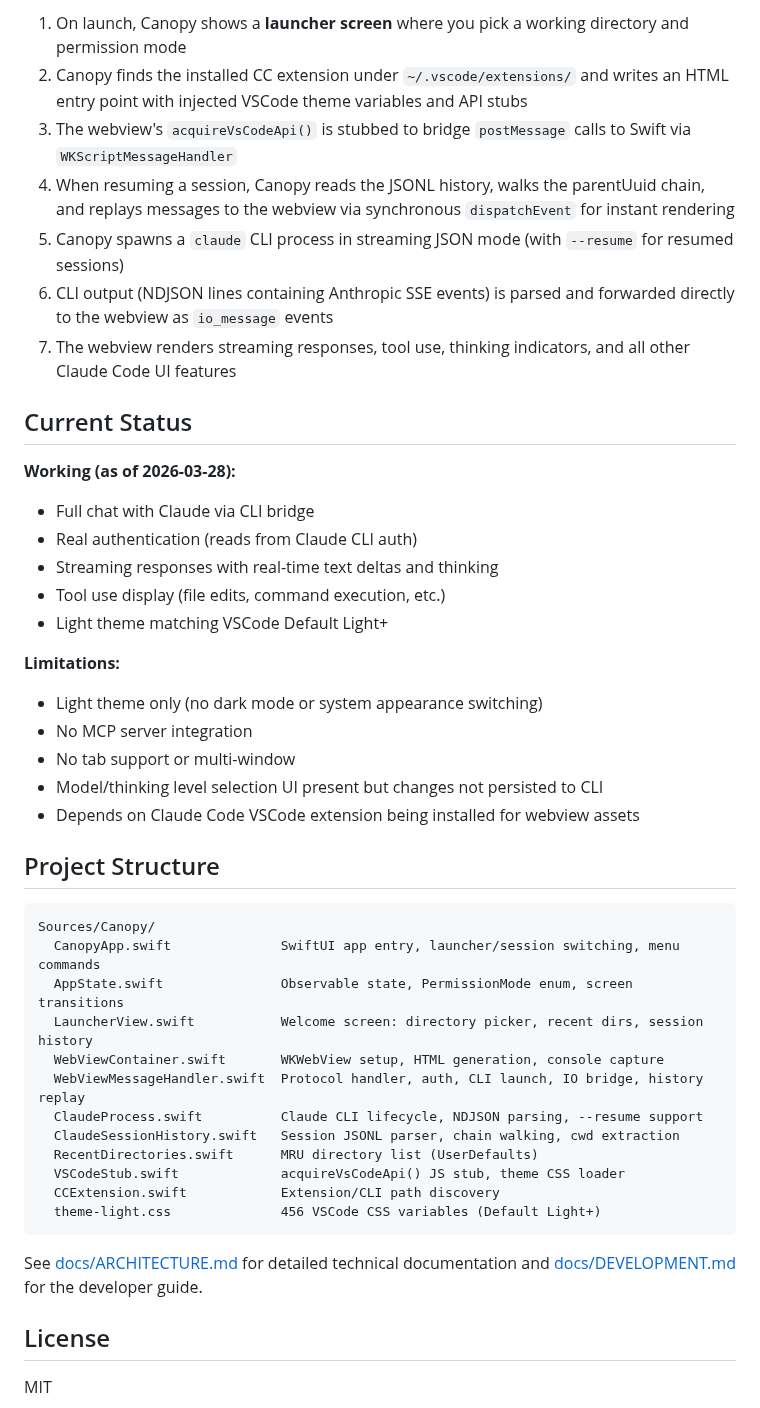
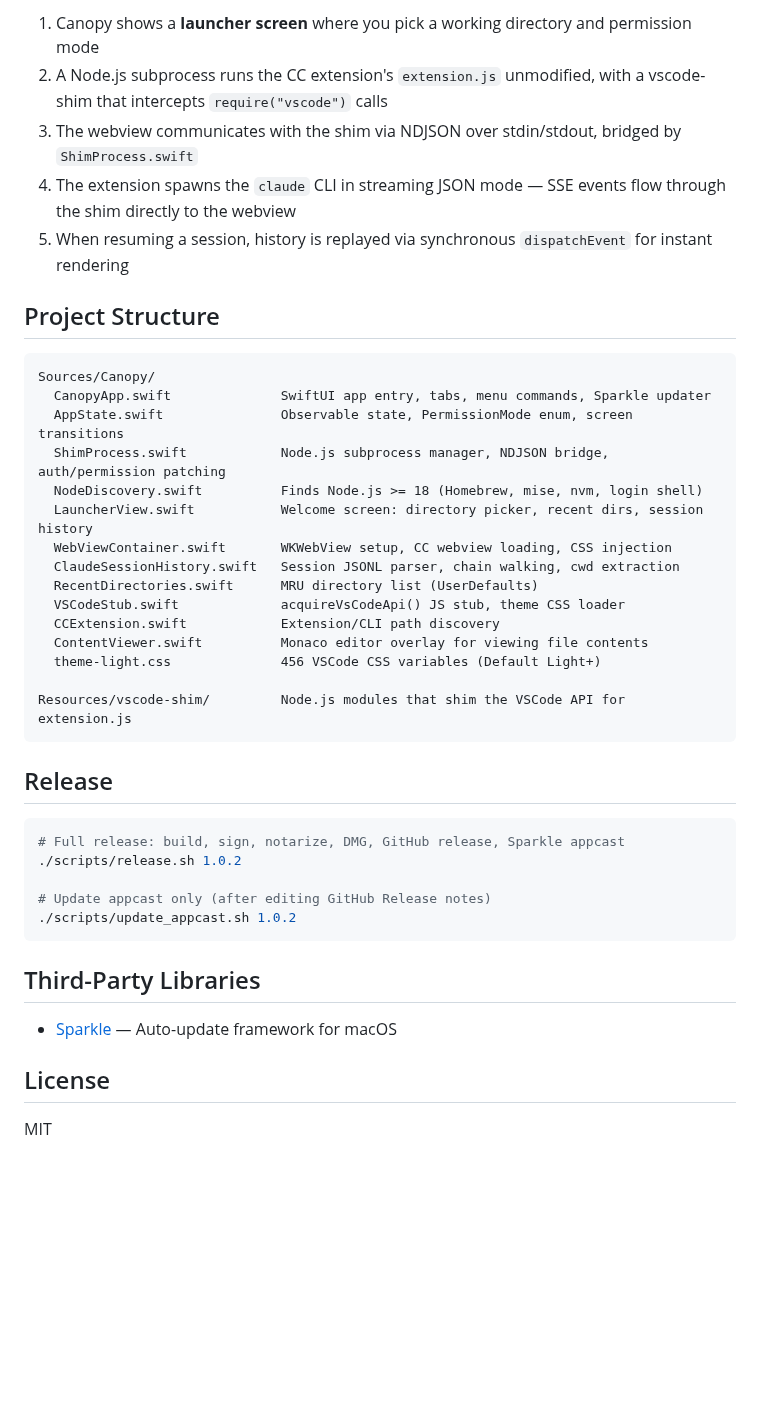
Before and after one commit to Saqoosha/Canopy, a Markdown page: README.md, the part around one of its changes. Rendered like a GitHub page; blank space fills up the shorter version.

````diff
--- a/README.md
+++ b/README.md
@@ -77,47 +52,44 @@ Or open `Canopy.xcodeproj` in Xcode and build/run from there.
 ```
 
-1. On launch, Canopy shows a **launcher screen** where you pick a working directory and permission mode
-2. Canopy finds the installed CC extension under `~/.vscode/extensions/` and writes an HTML entry point with injected VSCode theme variables and API stubs
-3. The webview's `acquireVsCodeApi()` is stubbed to bridge `postMessage` calls to Swift via `WKScriptMessageHandler`
-4. When resuming a session, Canopy reads the JSONL history, walks the parentUuid chain, and replays messages to the webview via synchronous `dispatchEvent` for instant rendering
-5. Canopy spawns a `claude` CLI process in streaming JSON mode (with `--resume` for resumed sessions)
-6. CLI output (NDJSON lines containing Anthropic SSE events) is parsed and forwarded directly to the webview as `io_message` events
-7. The webview renders streaming responses, tool use, thinking indicators, and all other Claude Code UI features
-
-## Current Status
-
-**Working (as of 2026-03-28):**
-- Full chat with Claude via CLI bridge
-- Real authentication (reads from Claude CLI auth)
-- Streaming responses with real-time text deltas and thinking
-- Tool use display (file edits, command execution, etc.)
-- Light theme matching VSCode Default Light+
-
-**Limitations:**
-- Light theme only (no dark mode or system appearance switching)
-- No MCP server integration
-- No tab support or multi-window
-- Model/thinking level selection UI present but changes not persisted to CLI
-- Depends on Claude Code VSCode extension being installed for webview assets
+1. Canopy shows a **launcher screen** where you pick a working directory and permission mode
+2. A Node.js subprocess runs the CC extension's `extension.js` unmodified, with a vscode-shim that intercepts `require("vscode")` calls
+3. The webview communicates with the shim via NDJSON over stdin/stdout, bridged by `ShimProcess.swift`
+4. The extension spawns the `claude` CLI in streaming JSON mode — SSE events flow through the shim directly to the webview
+5. When resuming a session, history is replayed via synchronous `dispatchEvent` for instant rendering
 
 ## Project Structure
 
 ```
 Sources/Canopy/
-  CanopyApp.swift              SwiftUI app entry, launcher/session switching, menu commands
+  CanopyApp.swift              SwiftUI app entry, tabs, menu commands, Sparkle updater
   AppState.swift               Observable state, PermissionMode enum, screen transitions
+  ShimProcess.swift            Node.js subprocess manager, NDJSON bridge, auth/permission patching
+  NodeDiscovery.swift          Finds Node.js >= 18 (Homebrew, mise, nvm, login shell)
   LauncherView.swift           Welcome screen: directory picker, recent dirs, session history
-  WebViewContainer.swift       WKWebView setup, HTML generation, console capture
-  WebViewMessageHandler.swift  Protocol handler, auth, CLI launch, IO bridge, history replay
-  ClaudeProcess.swift          Claude CLI lifecycle, NDJSON parsing, --resume support
+  WebViewContainer.swift       WKWebView setup, CC webview loading, CSS injection
   ClaudeSessionHistory.swift   Session JSONL parser, chain walking, cwd extraction
   RecentDirectories.swift      MRU directory list (UserDefaults)
   VSCodeStub.swift             acquireVsCodeApi() JS stub, theme CSS loader
   CCExtension.swift            Extension/CLI path discovery
+  ContentViewer.swift          Monaco editor overlay for viewing file contents
   theme-light.css              456 VSCode CSS variables (Default Light+)
+
+Resources/vscode-shim/         Node.js modules that shim the VSCode API for extension.js
 ```
 
-See [docs/ARCHITECTURE.md](docs/ARCHITECTURE.md) for detailed technical documentation and [docs/DEVELOPMENT.md](docs/DEVELOPMENT.md) for the developer guide.
+## Release
+
+```bash
+# Full release: build, sign, notarize, DMG, GitHub release, Sparkle appcast
+./scripts/release.sh 1.0.2
+
+# Update appcast only (after editing GitHub Release notes)
+./scripts/update_appcast.sh 1.0.2
+```
+
+## Third-Party Libraries
+
+- [Sparkle](https://github.com/sparkle-project/Sparkle) — Auto-update framework for macOS
 
 ## License
 
````
Also changed, not shown: other parts of README.md (+23 -48 lines), CLAUDE.md (+17 -6 lines), images/appicon.png (added), 1 other file.
